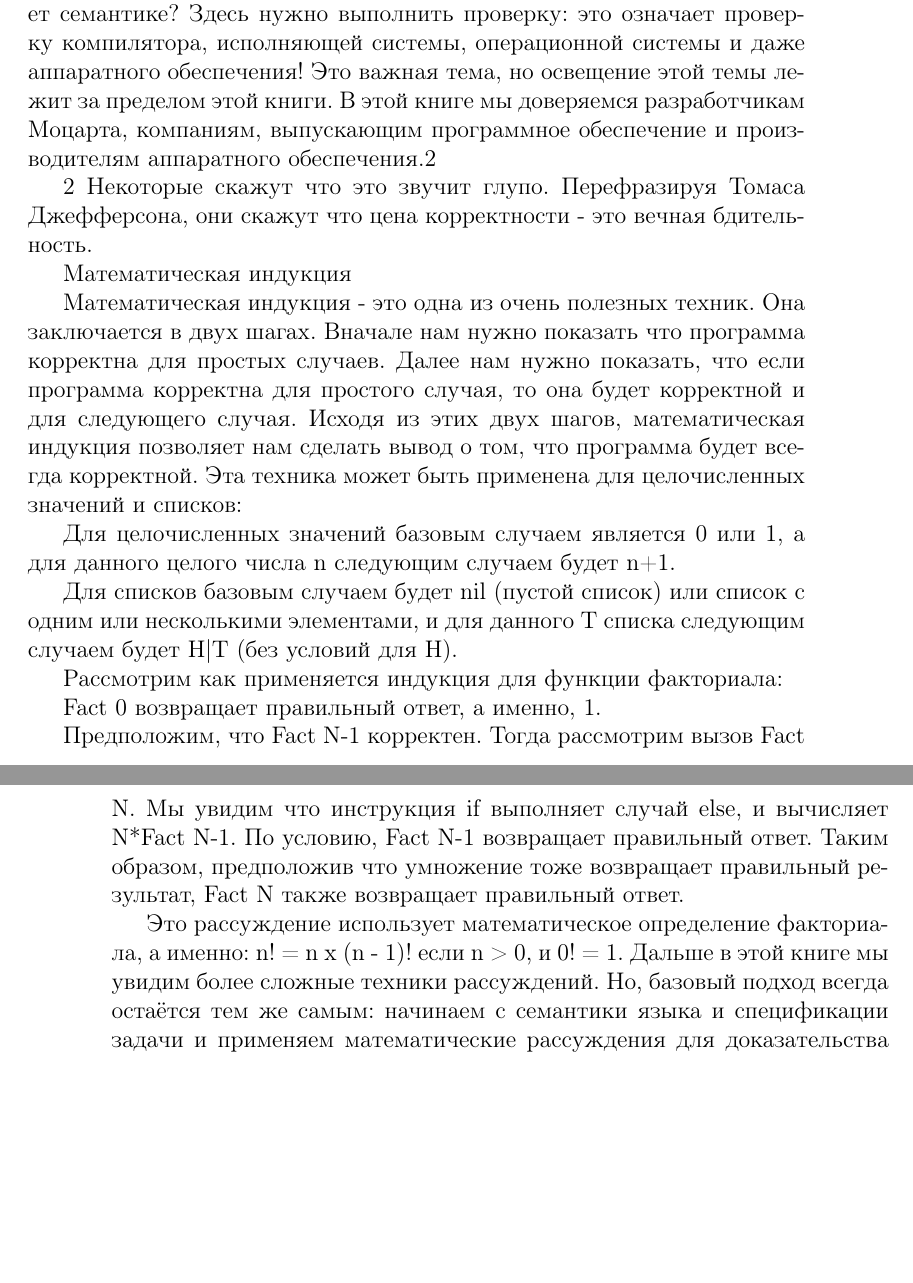
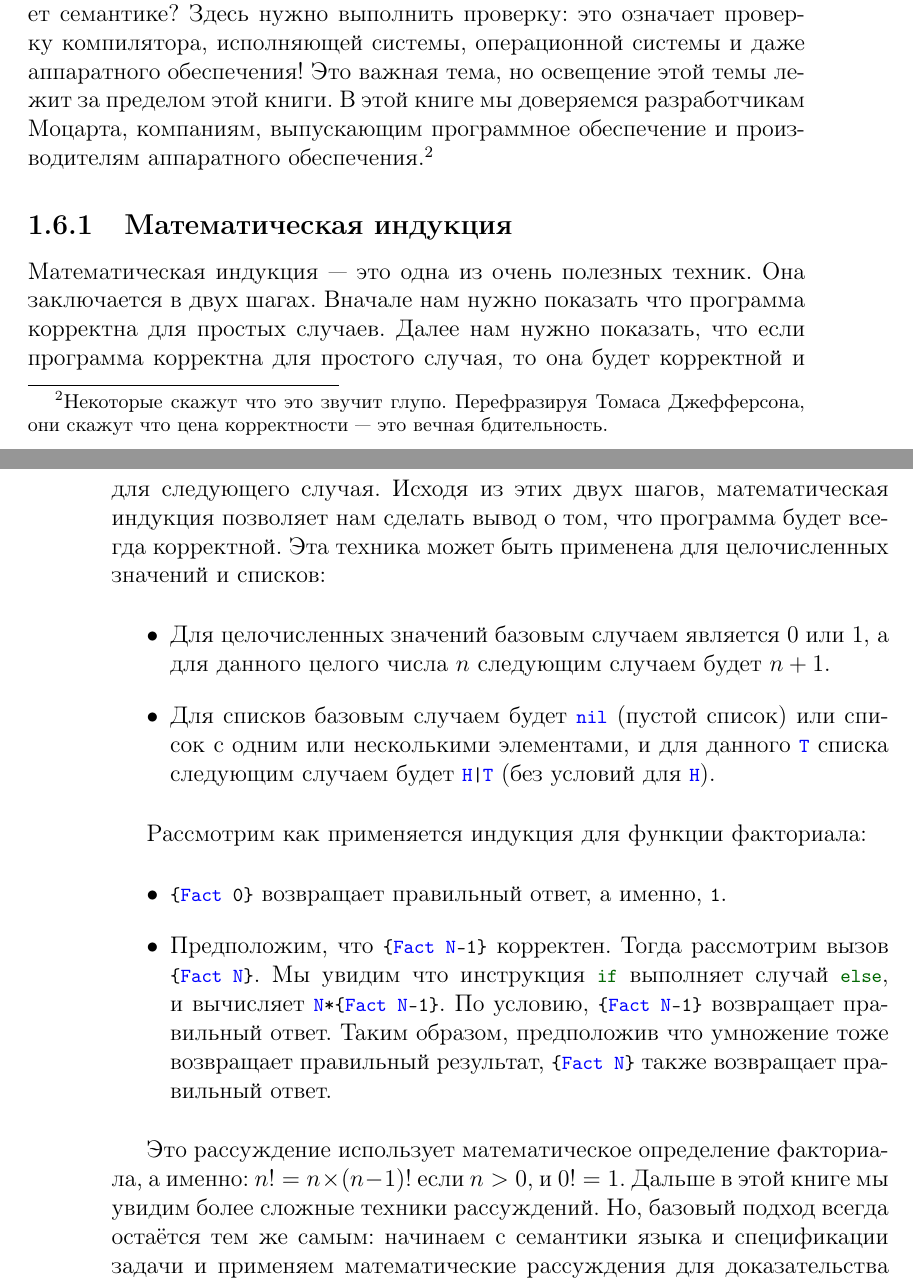
Before and after one commit to CharlzKlug/ructmcp, a LaTeX thesis (ructmcp.tex, which reads Chapters/01_Chapter.tex): two parts of pages 42 and 43 of 77 before the commit and two parts of pages 42 and 43 of 79 after it, joined at a grey line, cut so that both start at the same text, the shorter picture padded with empty space. Compiled offline with pdfLaTeX.

Commit message:
Added subsection Mathematical induction

```diff
--- a/Chapters/01_Chapter.tex
+++ b/Chapters/01_Chapter.tex
@@ -389,23 +393,28 @@ end
 
-Программа, для которой доказана её корректность, может возвращать некорректные результаты, если система, на которой она запущена, реализована некорректно. Как нам убедиться что система удовлетворяет семантике? Здесь нужно выполнить проверку: это означает проверку компилятора, исполняющей системы, операционной системы и даже аппаратного обеспечения! Это важная тема, но освещение этой темы лежит за пределом этой книги. В этой книге мы доверяемся разработчикам Моцарта, компаниям, выпускающим программное обеспечение и производителям аппаратного обеспечения.2
+Программа, для которой доказана её корректность, может возвращать некорректные результаты, если система, на которой она запущена, реализована некорректно. Как нам убедиться что система удовлетворяет семантике? Здесь нужно выполнить проверку: это означает проверку компилятора, исполняющей системы, операционной системы и даже аппаратного обеспечения! Это важная тема, но освещение этой темы лежит за пределом этой книги. В этой книге мы доверяемся разработчикам Моцарта, компаниям, выпускающим программное обеспечение и производителям аппаратного обеспечения.\footnote{Некоторые скажут что это звучит глупо. Перефразируя Томаса Джефферсона, они скажут что цена корректности --- это вечная бдительность.}
 
-2 Некоторые скажут что это звучит глупо. Перефразируя Томаса Джефферсона, они скажут что цена корректности - это вечная бдительность.
 
-Математическая индукция
 
-Математическая индукция - это одна из очень полезных техник. Она заключается в двух шагах. Вначале нам нужно показать что программа корректна для простых случаев. Далее нам нужно показать, что если программа корректна для простого случая, то она будет корректной и для следующего случая. Исходя из этих двух шагов, математическая индукция позволяет нам сделать вывод о том, что программа будет всегда корректной. Эта техника может быть применена для целочисленных значений и списков:
+\subsection{Математическая индукция}
 
-Для целочисленных значений базовым случаем является 0 или 1, а для данного целого числа n следующим случаем будет n+1.
+Математическая индукция --- это одна из очень полезных техник. Она заключается в двух шагах. Вначале нам нужно показать что программа корректна для простых случаев. Далее нам нужно показать, что если программа корректна для простого случая, то она будет корректной и для следующего случая. Исходя из этих двух шагов, математическая индукция позволяет нам сделать вывод о том, что программа будет всегда корректной. Эта техника может быть применена для целочисленных значений и списков:
 
-Для списков базовым случаем будет nil (пустой список) или список с одним или несколькими элементами, и для данного T списка следующим случаем будет H|T (без условий для H).
+\begin{itemize}
+\item{Для целочисленных значений базовым случаем является $0$ или $1$, а для данного целого числа $n$ следующим случаем будет $n+1$.}
+
+\item{Для списков базовым случаем будет \lstinline|nil| (пустой список) или список с одним или несколькими элементами, и для данного \lstinline|T| списка следующим случаем будет \lstinline!H|T! (без условий для \lstinline|H|).}
+\end{itemize}
 
 Рассмотрим как применяется индукция для функции факториала:
 
-{Fact 0} возвращает правильный ответ, а именно, 1.
+\begin{itemize}
 
-Предположим, что {Fact N-1} корректен. Тогда рассмотрим вызов {Fact N}. Мы увидим что инструкция if выполняет случай else, и вычисляет N*{Fact N-1}. По условию, {Fact N-1} возвращает правильный ответ. Таким образом, предположив что умножение тоже возвращает правильный результат, {Fact N} также возвращает правильный ответ.
+\item{\lstinline|{Fact 0}| возвращает правильный ответ, а именно, \lstinline|1|.}
 
-Это рассуждение использует математическое определение факториала, а именно: n! = n x (n - 1)! если n > 0, и 0! = 1. Дальше в этой книге мы увидим более сложные техники рассуждений. Но, базовый подход всегда остаётся тем же самым: начинаем с семантики языка и спецификации задачи и применяем математические рассуждения для доказательства того, что программа корректно реализует спецификацию.
+\item{Предположим, что \lstinline|{Fact N-1}| корректен. Тогда рассмотрим вызов \lstinline|{Fact N}|. Мы увидим что инструкция \lstinline|if| выполняет случай \lstinline|else|, и вычисляет \lstinline|N*{Fact N-1}|. По условию, \lstinline|{Fact N-1}| возвращает правильный ответ. Таким образом, предположив что умножение тоже возвращает правильный результат, \lstinline|{Fact N}| также возвращает правильный ответ.}
+\end{itemize}
+
+Это рассуждение использует математическое определение факториала, а именно: $n! = n \times (n - 1)!$ если $n > 0$, и $0! = 1$. Дальше в этой книге мы увидим более сложные техники рассуждений. Но, базовый подход всегда остаётся тем же самым: начинаем с семантики языка и спецификации задачи и применяем математические рассуждения для доказательства того, что программа корректно реализует спецификацию.
 
 1.7 Сложность
 
```
Also changed, not shown: Chapters/01_Chapter.tex (24 more changed lines).
